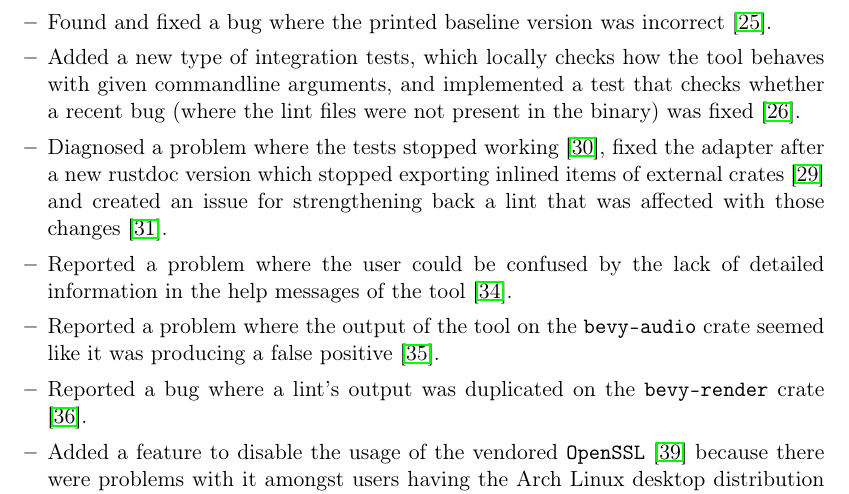
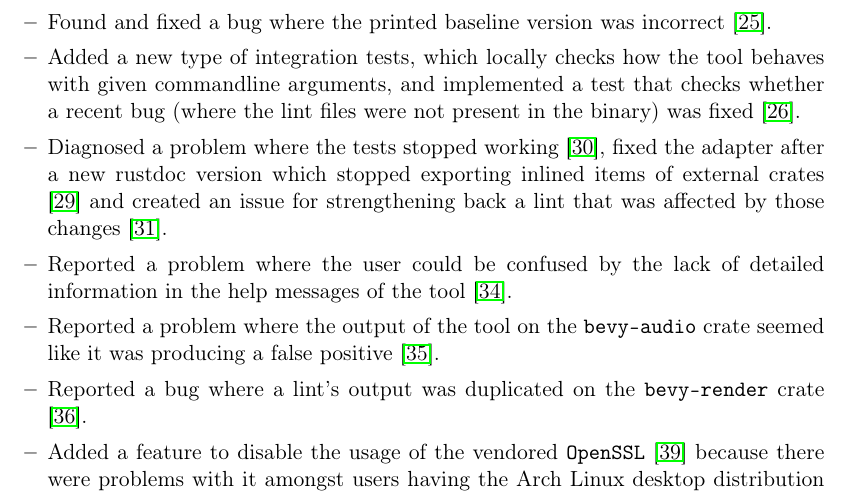
Before and after one commit to tonowak/bachelors-thesis, a LaTeX thesis (thesis-en.tex): part of page 30 of 37, cut so that both start at the same text. Compiled offline with pdfLaTeX.

Commit message:
Update thesis-en.tex
Co-authored-by: Bartosz Smolarczyk <92160712+SmolSir@users.noreply.github.com>

```diff
--- a/thesis-en.tex
+++ b/thesis-en.tex
@@ -744,7 +744,7 @@ TODO:
 				fixed the adapter after a new rustdoc version which
 				stopped exporting inlined items of external crates \cite{pr_rustdoc_trait_incompatibility}
 				and created an issue for strengthening back a lint that was
-				affected with those changes \cite{issue_strengthen_back}.
+				affected by those changes \cite{issue_strengthen_back}.
 			\item Reported a problem where the user could be confused by the lack of
 				detailed information in the help messages of the tool \cite{issue_help_messages}.
 			\item Reported a problem where the output of the tool on the \texttt{bevy-audio} crate
```
